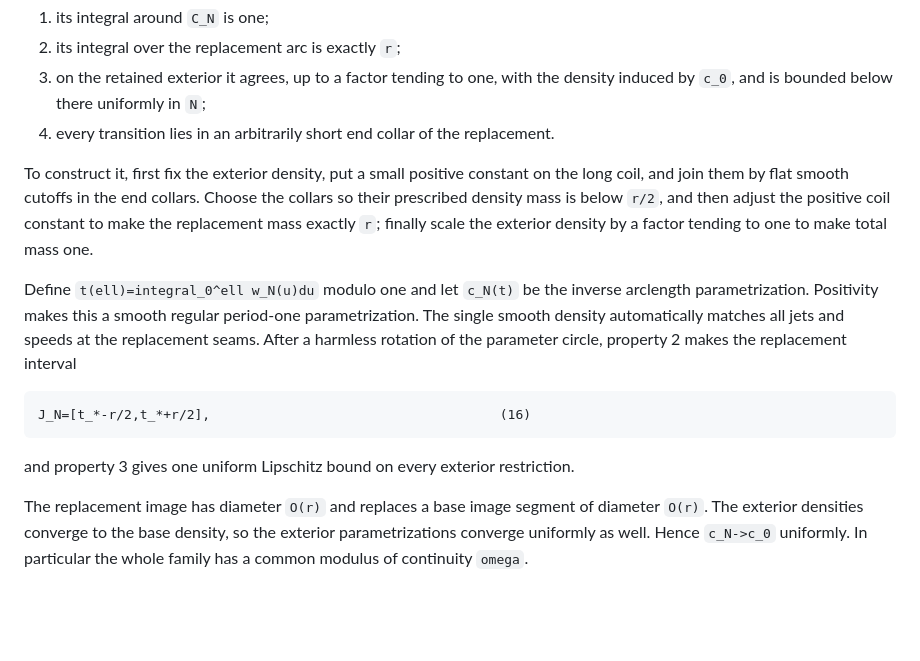
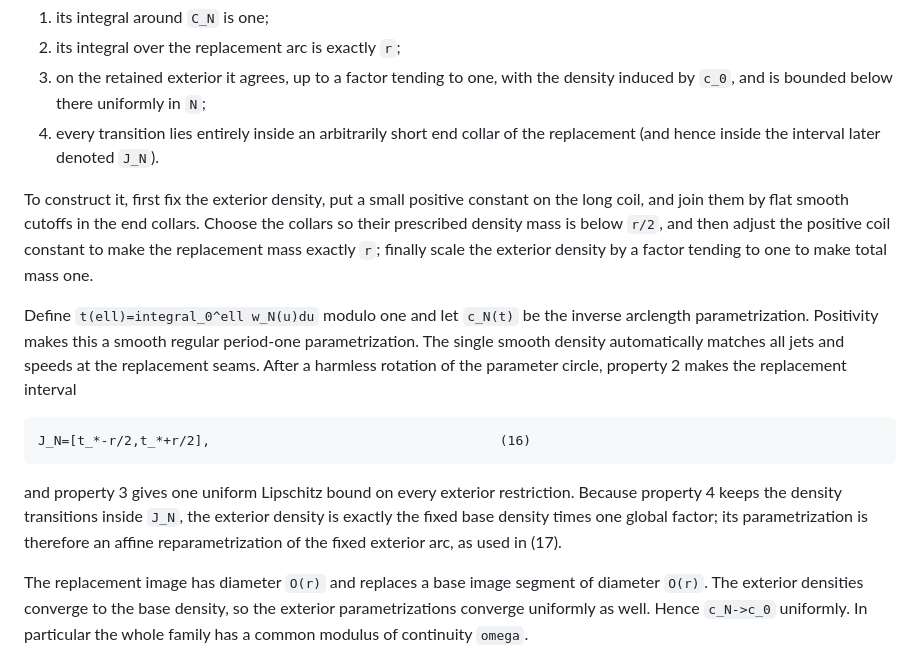
Before and after one commit to SzymonPawlus/clanker-solving-riemman-hypothesis-inator, a Markdown page: notebook/codex/issue-128-aw-not-ch.md, the part around the change. GitHub-like rendering; blank space fills up the shorter version.

Commit message:
Clarify replacement density collars

````diff
--- a/notebook/codex/issue-128-aw-not-ch.md
+++ b/notebook/codex/issue-128-aw-not-ch.md
@@ -326,8 +326,8 @@ a positive smooth density `w_N(ell)` such that:
 2. its integral over the replacement arc is exactly `r`;
 3. on the retained exterior it agrees, up to a factor tending to one, with
    the density induced by `c_0`, and is bounded below there uniformly in `N`;
-4. every transition lies in an arbitrarily short end collar of the
-   replacement.
+4. every transition lies entirely inside an arbitrarily short end collar of
+   the replacement (and hence inside the interval later denoted `J_N`).
 
 To construct it, first fix the exterior density, put a small positive
 constant on the long coil, and join them by flat smooth cutoffs in the end
@@ -347,7 +347,10 @@ J_N=[t_*-r/2,t_*+r/2],                                     (16)
 ```
 
 and property 3 gives one uniform Lipschitz bound on every exterior
-restriction.
+restriction.  Because property 4 keeps the density transitions inside `J_N`,
+the exterior density is exactly the fixed base density times one global
+factor; its parametrization is therefore an affine reparametrization of the
+fixed exterior arc, as used in (17).
 
 The replacement image has diameter `O(r)` and replaces a base image segment
 of diameter `O(r)`.  The exterior densities converge to the base density, so
````
